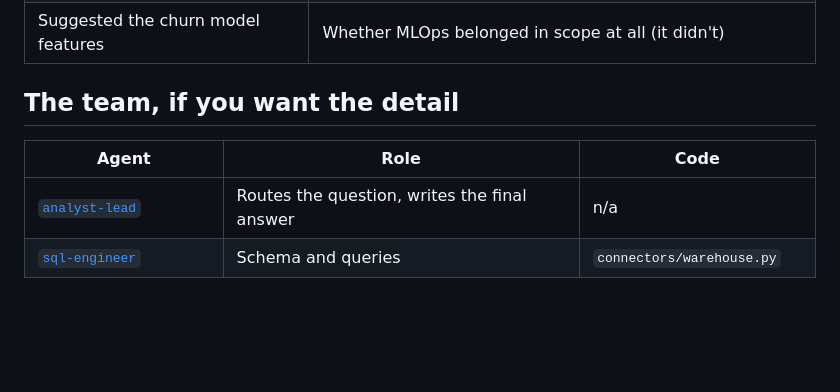
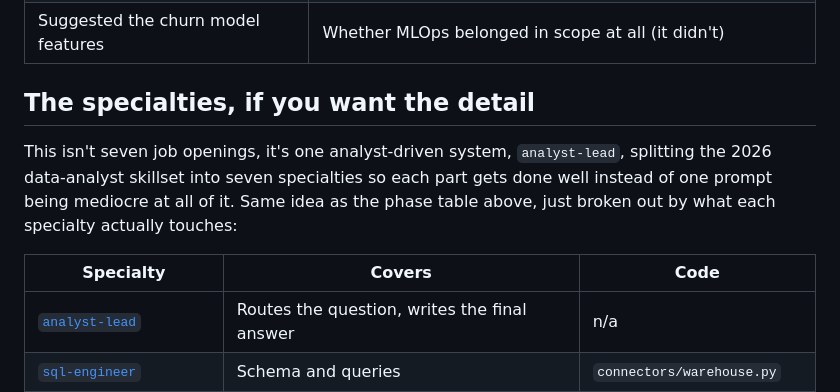
Before and after one commit to rithikahaha/AI-Data-Analyst-Claude-Code, a Markdown page: README.md, the part around the change. Rendered like a GitHub page; blank space fills up the shorter version.

Commit message:
Clarify that the 7 agents are one analyst's specialties, not 7 hires
Nothing structural changed, agents/infra/RAG all stay. The "team" table
and roster line read like an org chart on their own; added a line
connecting them back to the existing "one analyst covers the whole 2026
skillset" framing, and renamed the "Role" column to "Covers" to drop
the job-title framing.

```diff
--- a/README.md
+++ b/README.md
@@ -128,9 +128,14 @@ and what would you never?" Here's the honest split, using this exact project.
 | Built the dashboard | Whether the dashboard's chart order was actually correct (it wasn't, first try) |
 | Suggested the churn model features | Whether MLOps belonged in scope at all (it didn't) |
 
-## The team, if you want the detail
+## The specialties, if you want the detail
 
-| Agent | Role | Code |
+This isn't seven job openings, it's one analyst-driven system, `analyst-lead`,
+splitting the 2026 data-analyst skillset into seven specialties so each part
+gets done well instead of one prompt being mediocre at all of it. Same idea as
+the phase table above, just broken out by what each specialty actually touches:
+
+| Specialty | Covers | Code |
 |---|---|---|
 | [`analyst-lead`](.claude/agents/analyst-lead.md) | Routes the question, writes the final answer | n/a |
 | [`sql-engineer`](.claude/agents/sql-engineer.md) | Schema and queries | `connectors/warehouse.py` |
```
Also changed, not shown: CLAUDE.md (+2 -1 lines).
